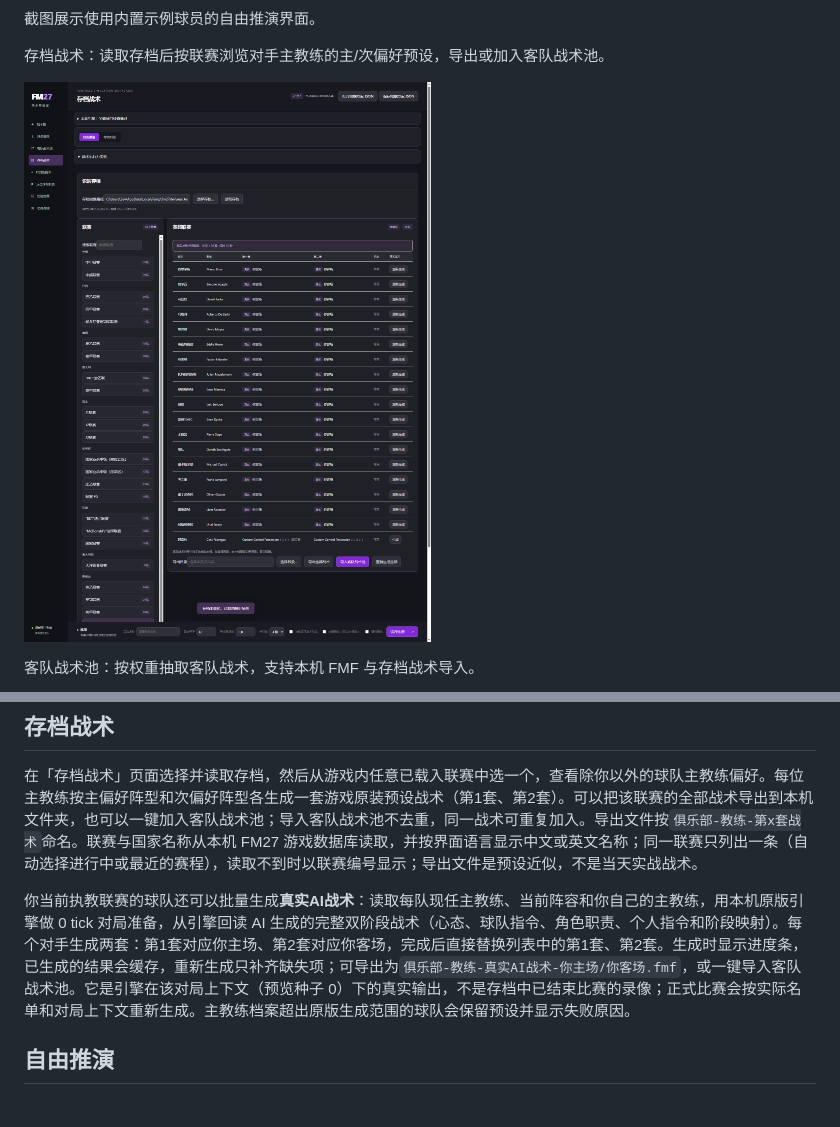
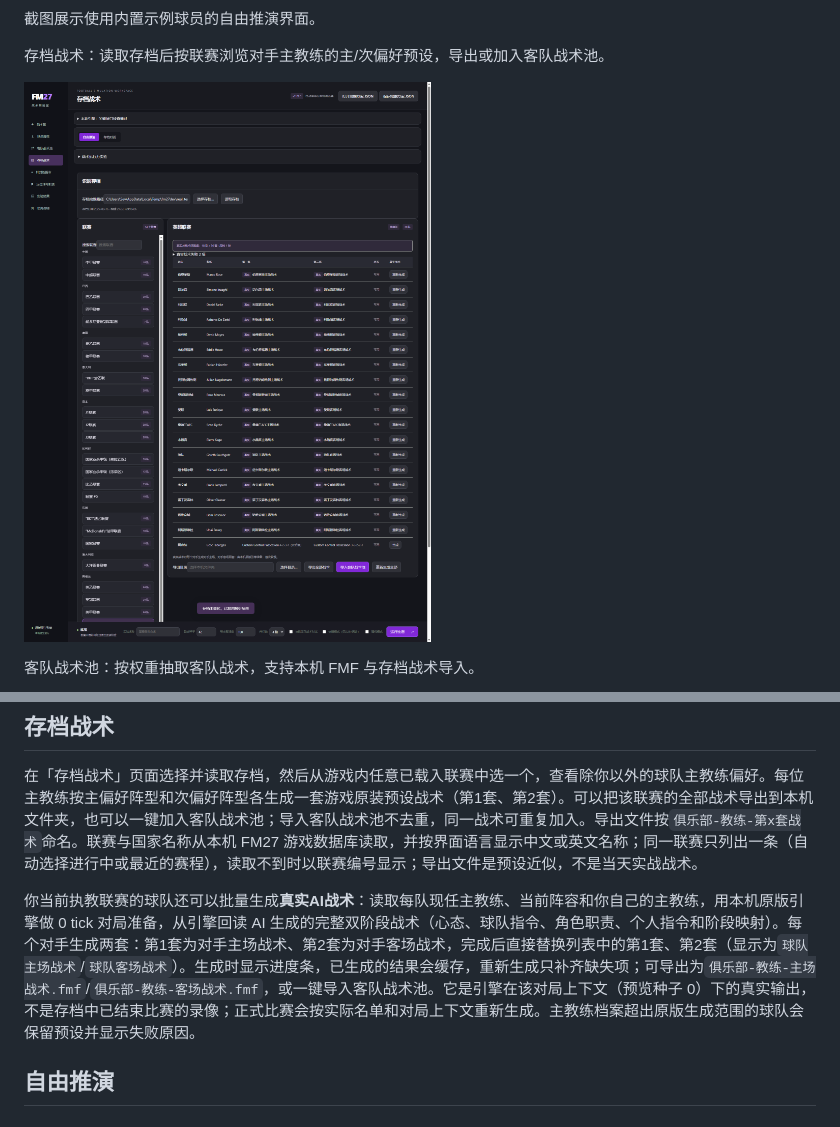
Before and after one commit to Rankf/fm-tactics-lab, a Markdown page: README.md, 2 parts joined by grey strips. Drawn GitHub-style; pictures changed too: docs/screenshots/save-tactics.png.

```diff
--- a/README.md
+++ b/README.md
@@ -72,7 +72,7 @@ EXE 自带 Python 运行环境，玩家无需安装 Python 或编译工具。双
 
 在「存档战术」页面选择并读取存档，然后从游戏内任意已载入联赛中选一个，查看除你以外的球队主教练偏好。每位主教练按主偏好阵型和次偏好阵型各生成一套游戏原装预设战术（第1套、第2套）。可以把该联赛的全部战术导出到本机文件夹，也可以一键加入客队战术池；导入客队战术池不去重，同一战术可重复加入。导出文件按`俱乐部-教练-第x套战术`命名。联赛与国家名称从本机 FM27 游戏数据库读取，并按界面语言显示中文或英文名称；同一联赛只列出一条（自动选择进行中或最近的赛程），读取不到时以联赛编号显示；导出文件是预设近似，不是当天实战战术。
 
-你当前执教联赛的球队还可以批量生成**真实AI战术**：读取每队现任主教练、当前阵容和你自己的主教练，用本机原版引擎做 0 tick 对局准备，从引擎回读 AI 生成的完整双阶段战术（心态、球队指令、角色职责、个人指令和阶段映射）。每个对手生成两套：第1套对应你主场、第2套对应你客场，完成后直接替换列表中的第1套、第2套。生成时显示进度条，已生成的结果会缓存，重新生成只补齐缺失项；可导出为`俱乐部-教练-真实AI战术-你主场/你客场.fmf`，或一键导入客队战术池。它是引擎在该对局上下文（预览种子 0）下的真实输出，不是存档中已结束比赛的录像；正式比赛会按实际名单和对局上下文重新生成。主教练档案超出原版生成范围的球队会保留预设并显示失败原因。
+你当前执教联赛的球队还可以批量生成**真实AI战术**：读取每队现任主教练、当前阵容和你自己的主教练，用本机原版引擎做 0 tick 对局准备，从引擎回读 AI 生成的完整双阶段战术（心态、球队指令、角色职责、个人指令和阶段映射）。每个对手生成两套：第1套为对手主场战术、第2套为对手客场战术，完成后直接替换列表中的第1套、第2套（显示为`球队主场战术`/`球队客场战术`）。生成时显示进度条，已生成的结果会缓存，重新生成只补齐缺失项；可导出为`俱乐部-教练-主场战术.fmf`/`俱乐部-教练-客场战术.fmf`，或一键导入客队战术池。它是引擎在该对局上下文（预览种子 0）下的真实输出，不是存档中已结束比赛的录像；正式比赛会按实际名单和对局上下文重新生成。主教练档案超出原版生成范围的球队会保留预设并显示失败原因。
 
 ## 自由推演
 
```
Also changed, not shown: CHANGELOG.md (+1 -1 lines), README.en.md (+1 -1 lines), 7 other files.
